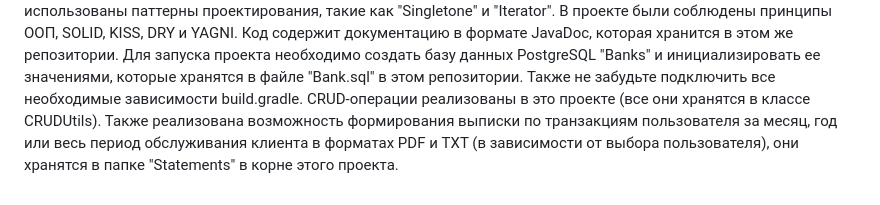
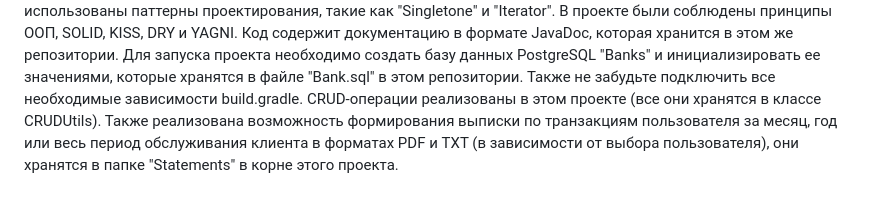
Before and after one commit to pashpashovich/Clever-Bank, a Markdown page: README.md, the part around the change. Rendered like a GitHub page.

```diff
--- a/README.md
+++ b/README.md
@@ -4,5 +4,5 @@
 Пользователь имеет следующий функционал: просмотр всех своих счетов, пополнение средств на счет, снятие средств со счёта, перевод денежных средств и создание выписки по транзакциям.
 Для переводов денежных средств используются потоки. Для начисления процентов на счета в конце месяца используется планировщик задач, а значения величин для начисления записываются и хранятся в конфигурационном файле "bank.yml". После каждой операции (пополнение средств, снятие, транзакция) формируется чек в формате текстового файла, который хранится в папке"check". В проекте использованы паттерны проектирования, такие как "Singletone" и "Iterator". В проекте были соблюдены принципы ООП, SOLID, KISS, DRY и YAGNI. Код содержит документацию в формате JavaDoc, которая хранится в этом же репозитории.
 Для запуска проекта необходимо создать базу данных PostgreSQL "Banks" и инициализировать ее значениями, которые хранятся в файле "Bank.sql" в этом репозитории. Также не забудьте подключить все необходимые зависимости build.gradle.
-CRUD-операции реализованы в это проекте (все они хранятся в классе CRUDUtils).
+CRUD-операции реализованы в этом проекте (все они хранятся в классе CRUDUtils).
 Также реализована возможность формирования выписки по транзакциям пользователя за месяц, год или весь период обслуживания клиента в форматах PDF и TXT (в зависимости от выбора пользователя), они хранятся в папке "Statements" в корне этого проекта.
```
